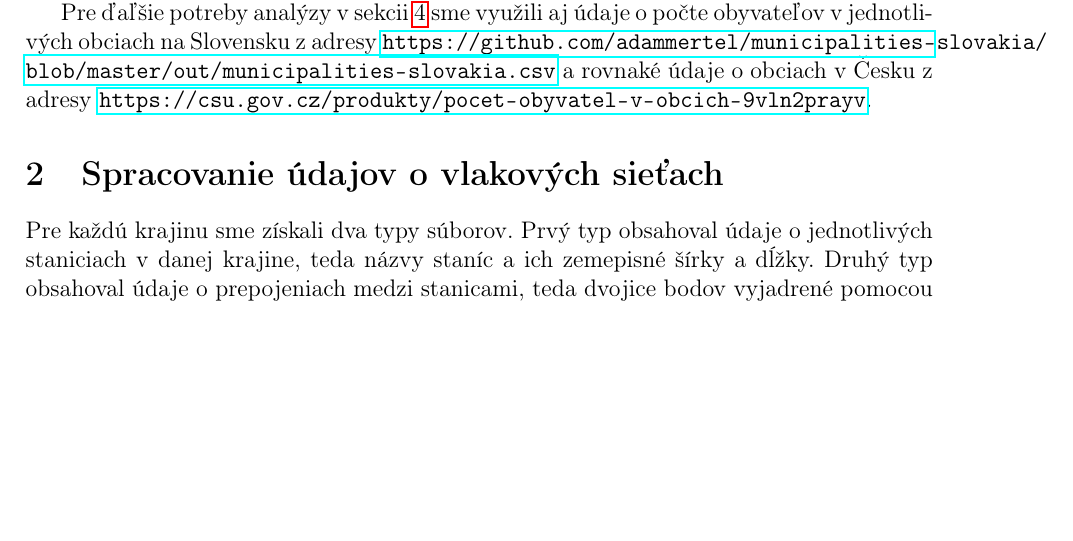
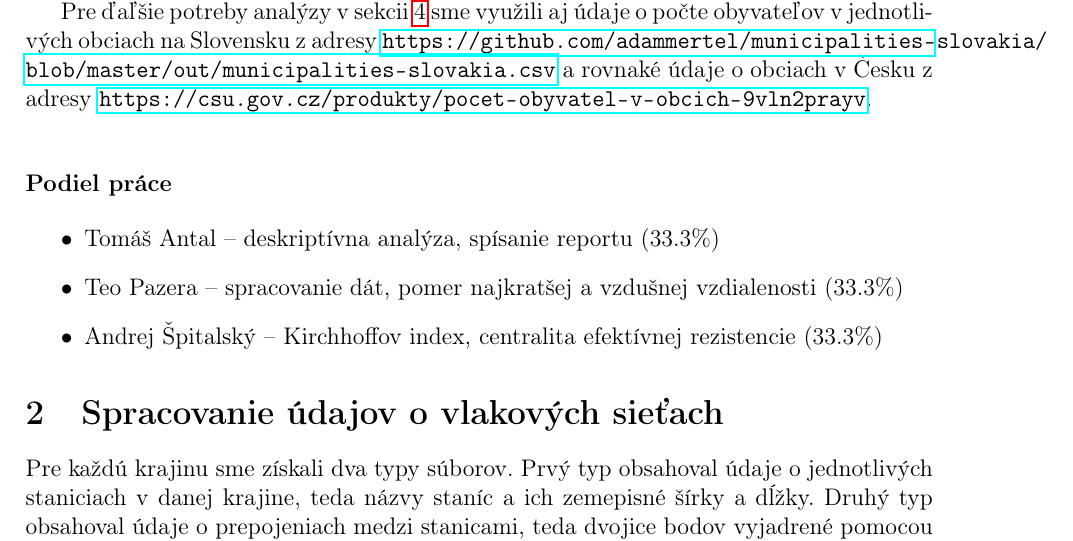
Before and after one commit to teoPazera/Network_science_proj, a LaTeX document (report/main.tex): part of page 2 of 20 before the commit and part of page 2 of 21 after it, cut so that both start at the same text, the shorter picture padded with empty space. Compiled offline with pdfLaTeX.

Commit message:
Final touches

```diff
--- a/report/main.tex
+++ b/report/main.tex
@@ -84,6 +84,14 @@ Dáta ktoré sme prevažne použili pri našom projekte pochádzajú od Humanita
 Pre ďaľšie potreby analýzy v sekcii \ref{sec:random_paths} sme využili aj údaje o počte obyvateľov v jednotlivých obciach na Slovensku z adresy \url{https://github.com/adammertel/municipalities-slovakia/blob/master/out/municipalities-slovakia.csv}
 a rovnaké údaje o obciach v Česku z adresy \url{https://csu.gov.cz/produkty/pocet-obyvatel-v-obcich-9vln2prayv}.
 
+\vspace{1cm}
+\noindent\textbf{Podiel práce}
+
+\begin{itemize}
+	\item Tomáš Antal -- deskriptívna analýza, spísanie reportu (33.3\%)
+	\item Teo Pazera -- spracovanie dát, pomer najkratšej a vzdušnej vzdialenosti (33.3\%)
+	\item Andrej Špitalský -- Kirchhoffov index, centralita efektívnej rezistencie (33.3\%)
+\end{itemize}
 
 % Napríklad ďalšie časti ako samostatné subfiles:
 \subfile{data.tex}
```
Also changed, not shown: report/presentation/presentation.tex (+1 -1 lines), 2 other files.
